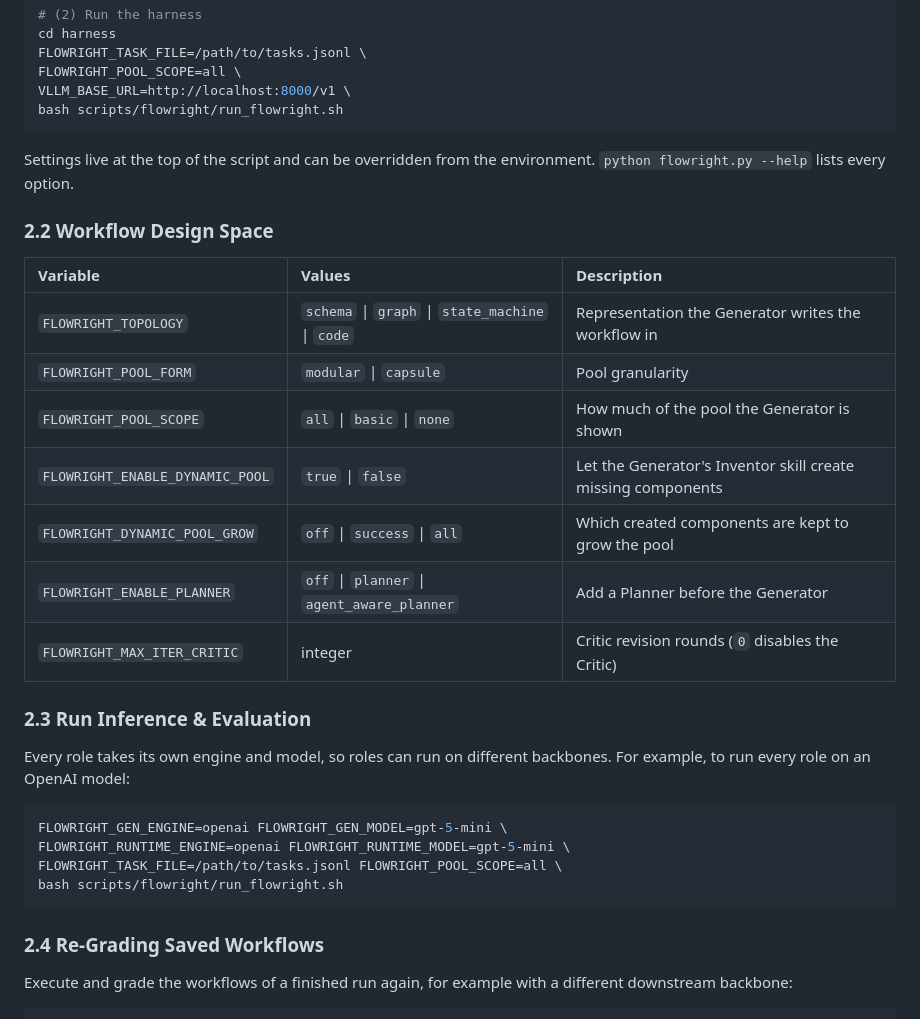
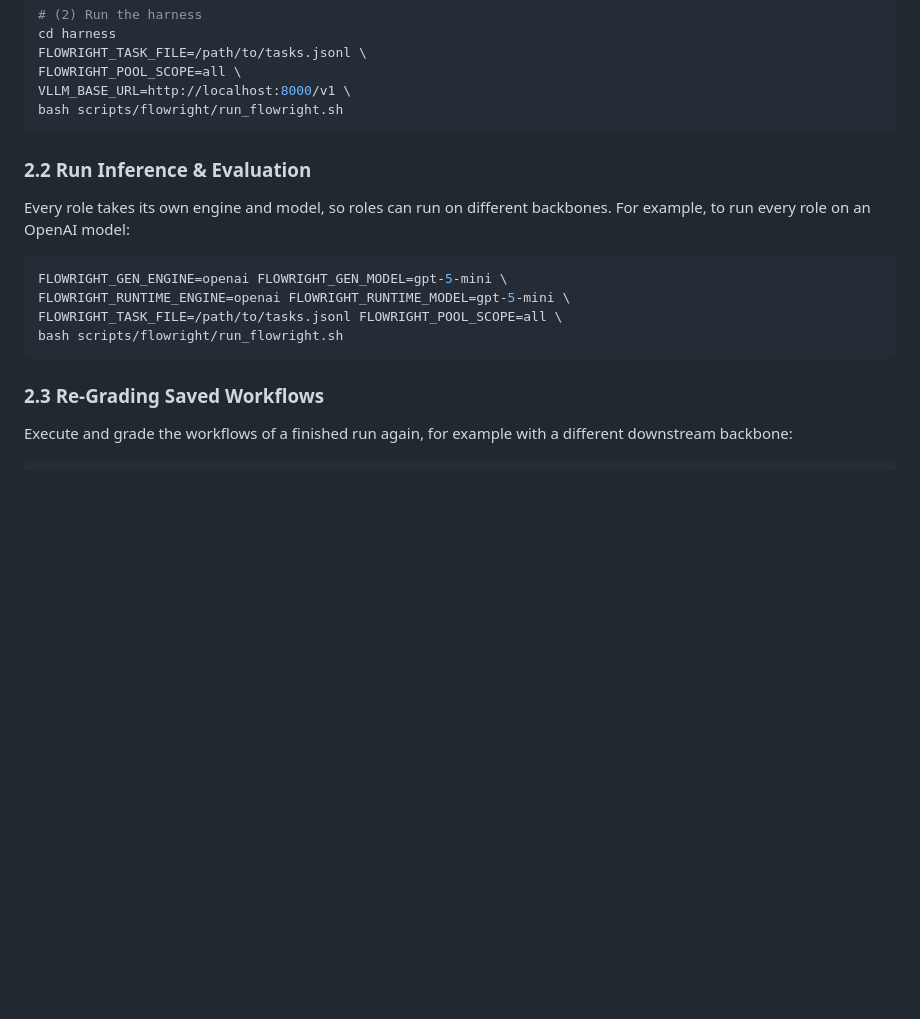
Before and after one commit to xhguo7/FloWright, a Markdown page: README.md, the part around the change. GitHub-like rendering; blank space fills up the shorter version.

````diff
--- a/README.md
+++ b/README.md
@@ -107,21 +107,7 @@ VLLM_BASE_URL=http://localhost:8000/v1 \
 bash scripts/flowright/run_flowright.sh
 ```
 
-Settings live at the top of the script and can be overridden from the environment. `python flowright.py --help` lists every option.
-
-### **2.2 Workflow Design Space**
-
-| Variable | Values | Description |
-| :--- | :--- | :--- |
-| `FLOWRIGHT_TOPOLOGY` | `schema` \| `graph` \| `state_machine` \| `code` | Representation the Generator writes the workflow in |
-| `FLOWRIGHT_POOL_FORM` | `modular` \| `capsule` | Pool granularity |
-| `FLOWRIGHT_POOL_SCOPE` | `all` \| `basic` \| `none` | How much of the pool the Generator is shown |
-| `FLOWRIGHT_ENABLE_DYNAMIC_POOL` | `true` \| `false` | Let the Generator's Inventor skill create missing components |
-| `FLOWRIGHT_DYNAMIC_POOL_GROW` | `off` \| `success` \| `all` | Which created components are kept to grow the pool |
-| `FLOWRIGHT_ENABLE_PLANNER` | `off` \| `planner` \| `agent_aware_planner` | Add a Planner before the Generator |
-| `FLOWRIGHT_MAX_ITER_CRITIC` | integer | Critic revision rounds (`0` disables the Critic) |
-
-### **2.3 Run Inference & Evaluation**
+### **2.2 Run Inference & Evaluation**
 
 Every role takes its own engine and model, so roles can run on different backbones. For example, to run every role on an OpenAI model:
 
@@ -132,7 +118,7 @@ FLOWRIGHT_TASK_FILE=/path/to/tasks.jsonl FLOWRIGHT_POOL_SCOPE=all \
 bash scripts/flowright/run_flowright.sh
 ```
 
-### **2.4 Re-Grading Saved Workflows**
+### **2.3 Re-Grading Saved Workflows**
 
 Execute and grade the workflows of a finished run again, for example with a different downstream backbone:
 
````
